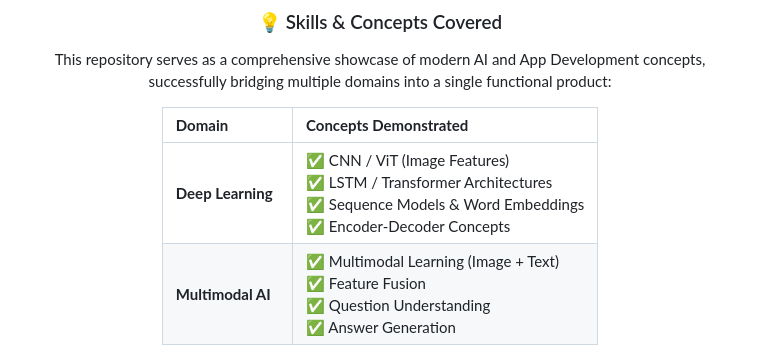
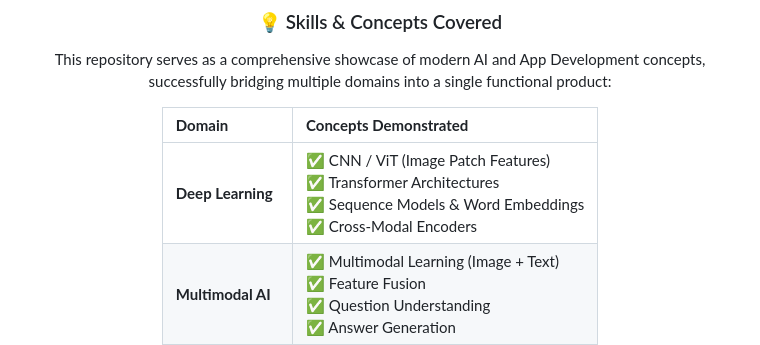
Before and after one commit to avinav2401/VISUAL-QUESTION-ANSWERING, a Markdown page: README.md, the part around the change. Rendered like a GitHub page.

Commit message:
docs: remove LSTM and fix terminology to accurately reflect ViLT architecture

```diff
--- a/README.md
+++ b/README.md
@@ -129,7 +129,7 @@ This repository serves as a comprehensive showcase of modern AI and App Developm
 
 | **Domain** | **Concepts Demonstrated** |
 | :--- | :--- |
-| **Deep Learning** | ✅ CNN / ViT (Image Features)<br>✅ LSTM / Transformer Architectures<br>✅ Sequence Models & Word Embeddings<br>✅ Encoder-Decoder Concepts |
+| **Deep Learning** | ✅ CNN / ViT (Image Patch Features)<br>✅ Transformer Architectures<br>✅ Sequence Models & Word Embeddings<br>✅ Cross-Modal Encoders |
 | **Multimodal AI** | ✅ Multimodal Learning (Image + Text)<br>✅ Feature Fusion<br>✅ Question Understanding<br>✅ Answer Generation |
 | **Core AI Fields**| ✅ Natural Language Processing (NLP)<br>✅ Computer Vision (CV) |
 | **Voice & Speech** | ✅ Speech Recognition (Speech-to-Text)<br>✅ Text-to-Speech (TTS) |
```
